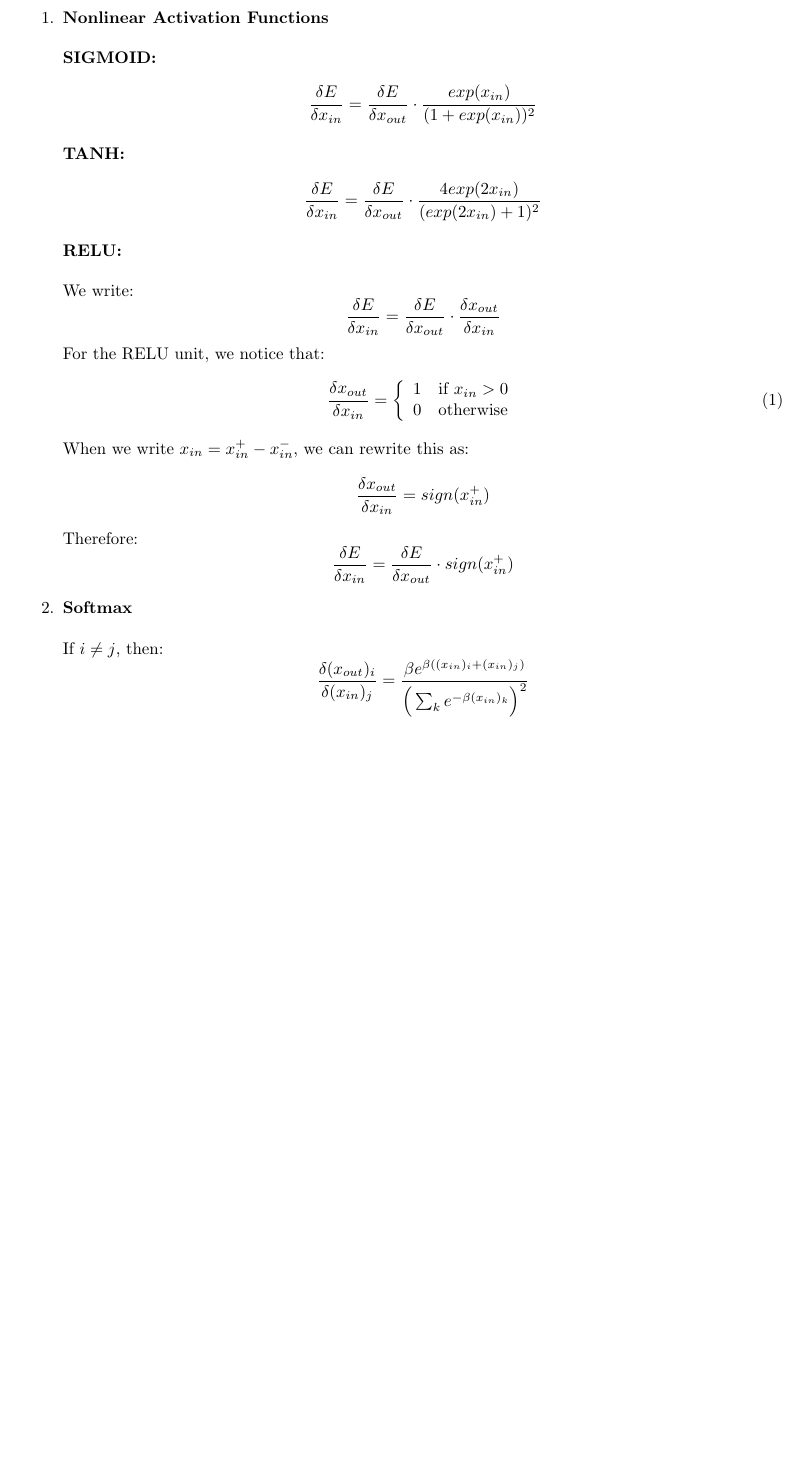
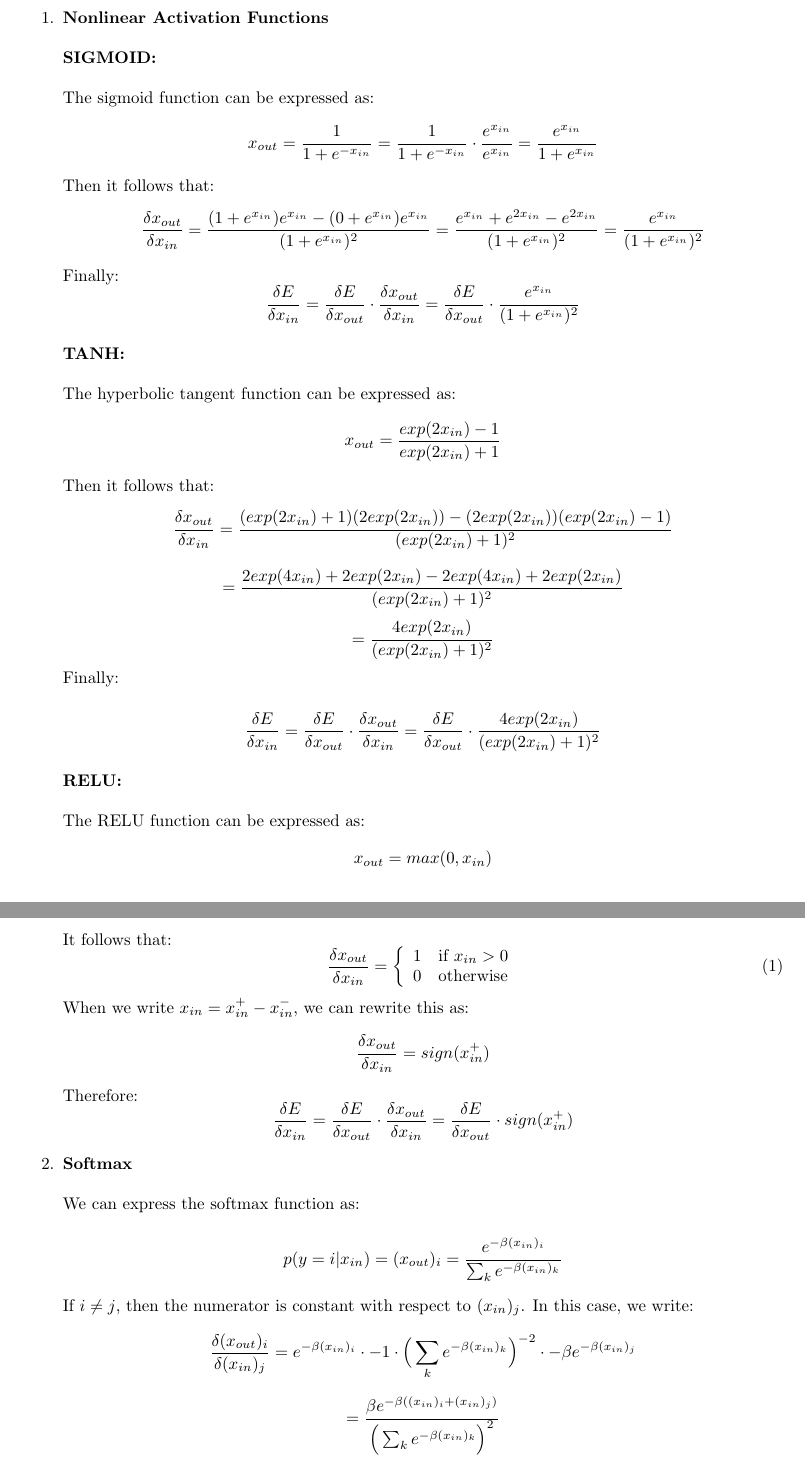
Before and after one commit to asn264/deep_learning_a1, a LaTeX document (writeup/a1.tex): part of page 1 of 3 before the commit and two parts of pages 1 and 2 of 4 after it, the two joined at a grey line, cut so that both start at the same text, the shorter picture padded with empty space. Compiled offline with pdfLaTeX.

Commit message:
showing work for backprop

```diff
--- a/writeup/a1.tex
+++ b/writeup/a1.tex
@@ -14,17 +14,37 @@
 \item{ \textbf{Nonlinear Activation Functions}
 \newline
 \newline
-\textbf{SIGMOID:}\newline
-$$\frac{\delta E} {\delta x_{in}} = \frac{\delta E}{\delta x_{out}} \cdot \frac{exp(x_{in})}{(1+exp(x_{in}))^2}$$
+\textbf{SIGMOID:}
 \newline
-\textbf{TANH:}\newline
-$$\frac{\delta E}{\delta x_{in}} =  \frac{\delta E}{\delta x_{out}} \cdot \frac{4 exp(2 x_{in})}{(exp(2 x_{in})+1)^2} $$
+\newline
+The sigmoid function can be expressed as:
+$$x_{out} = \frac{1}{1 + e^{-x_{in}}} = \frac{1}{1 + e^{-x_{in}}} \cdot \frac{e^{x_{in}}}{e^{x_{in}}} = \frac{e^{x_{in}}}{1+e^{x_{in}}} $$
+Then it follows that:
+$$\frac{\delta x_{out}}{\delta x_{in}} = \frac{(1+e^{x_{in}} )e^{x_{in}} - (0 + e^{x_{in}})e^{x_{in}}  } {(1+e^{{x_{in}}})^2}
+= \frac{e^{x_{in}} + e^{2x_{in}} - e^{2x_{in} }} {(1+e^{x_{in}})^2} =  \frac{e^{x_{in}} } {(1+e^{x_{in}})^2}
+$$
+Finally:
+$$\frac{\delta E} {\delta x_{in}} = \frac{\delta E}{\delta x_{out}} \cdot  \frac{\delta x_{out}}{\delta x_{in}}
+= \frac{\delta E}{\delta x_{out}} \cdot \frac{e^{x_{in}}}{(1+e^{x_{in}})^2}$$
+\newline
+\textbf{TANH:}
+\newline
+\newline
+The hyperbolic tangent function can be expressed as:
+$$x_{out} = \frac{exp(2x_{in})-1}{exp(2x_{in})+1}$$
+Then it follows that:
+$$ \frac{\delta x_{out}}{\delta x_{in}} = \frac{ ( exp(2x_{in})+1 )(2exp(2x_{in})) - (2exp(2x_{in}))(exp(2x_{in})-1)  }{ (exp(2x_{in})+1)^2 } $$
+$$ = \frac{ 2exp(4x_{in})+2exp(2x_{in})-2exp(4x_{in})+2exp(2 x_{in}) }{ (exp(2x_{in})+1)^2 } $$
+$$ = \frac{ 4 exp(2 x_{in}) }{(exp(2x_{in})+1)^2 }$$
+Finally:
+
+$$\frac{\delta E}{\delta x_{in}} = \frac{\delta E}{\delta x_{out}} \cdot  \frac{\delta x_{out}}{\delta x_{in}} =  \frac{\delta E}{\delta x_{out}} \cdot \frac{4 exp(2 x_{in})}{(exp(2 x_{in})+1)^2} $$
 \newline
 \textbf{RELU:}\newline
 \newline
-We write:
-$$\frac{\delta E}{\delta x_{in}} =  \frac{\delta E}{\delta x_{out}} \cdot \frac{\delta x_{out}}{\delta x_{in}}$$
-For the RELU unit, we notice that:
+The RELU function can be expressed as:
+$$x_{out} = max(0,x_{in})$$
+It follows that:
 \begin{equation}\frac{\delta x_{out}}{\delta x_{in}} =
 \left\{
 	\begin{array}{ll}
@@ -35,17 +55,18 @@ For the RELU unit, we notice that:
 When we write $x_{in} = x_{in}^+ - x_{in}^-$, we can rewrite this as:
 $$\frac{\delta x_{out}}{\delta x_{in}} = sign(x_{in}^+) $$
 Therefore:
-$$\frac{\delta E}{\delta x_{in}} =  \frac{\delta E}{\delta x_{out}} \cdot sign(x_{in}^+) $$
+$$\frac{\delta E}{\delta x_{in}} =  \frac{\delta E}{\delta x_{out}} \cdot \frac{\delta x_{out}}{\delta x_{in}} = \frac{\delta E}{\delta x_{out}} \cdot sign(x_{in}^+) $$
 
 }
 
 \item{ \textbf{Softmax}
 \newline
 \newline
-If $i \neq j$, then:
-$$\frac{\delta (x_{out})_i}{ \delta (x_{in})_j } =
-\frac{\beta e^{\beta ( (x_{in})_i + (x_{in})_j )}}{ \Big( \sum_k e^{- \beta (x_{in})_k} \Big)^2}
-$$
+We can express the softmax function as:
 
-If $i = j$, then:
-$$\frac{\delta (x_{out})_i}{ \delta (x_{in})_j } = \frac{\delta (x_{out})_i}{ \delta (x_{in})_i } = \frac{ - \beta e^{- \beta (x_{in})_i }  \Bigg[ \Big( \sum_k e^{- \beta (x_{in})_k} \Big) - e^{-\beta (x_{in})_i}  \Bigg] } {\Big( \sum_k e^{- \beta (x_{in})_k} \Big)^2 } $$
+$$p(y=i|x_{in}) = (x_{out})_i = \frac{e^{- \beta (x_{in})_i }}{ \sum_k e^{- \beta (x_{in})_k } }$$
+
+If $i \neq j$, then the numerator is constant with respect to $(x_{in})_j$. In this case, we write:
+$$\frac{\delta (x_{out})_i}{ \delta (x_{in})_j }
+= e^{- \beta (x_{in})_i} \cdot -1 \cdot  \Big( \sum_k e^{- \beta (x_{in})_k} \Big)^{-2} \cdot - \beta e^{- \beta (x_{in})_j } $$
+$$ = \frac{\beta e^{-\beta ( (x_{in})_i + (x_{in})_j )}}{ \Big( \sum_k e^{- \beta (x_{in})_k} \Big)^2} $$
```
Also changed, not shown: writeup/a1.pdf, writeup/a1.tex (5 more changed lines), 3 other files.
